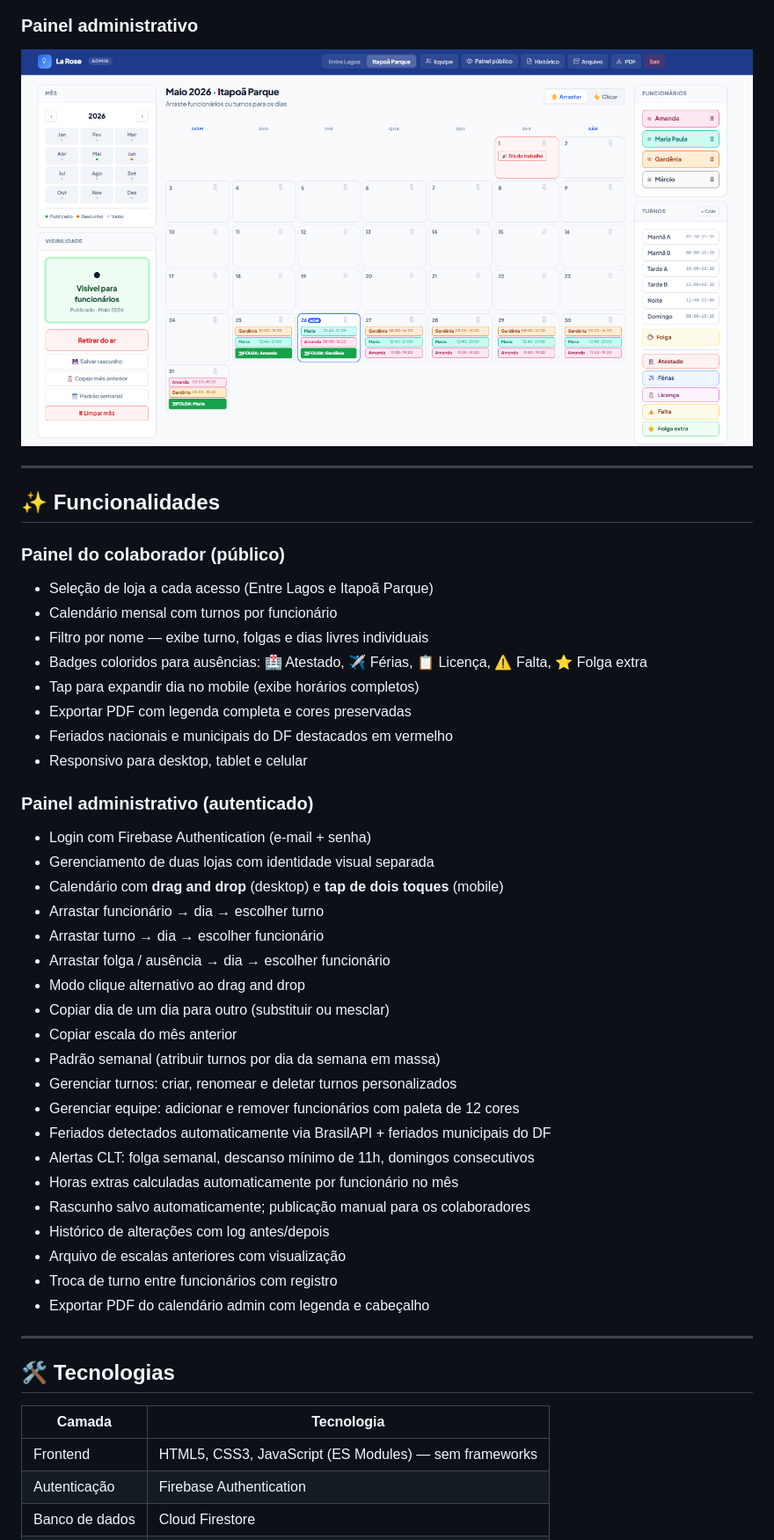
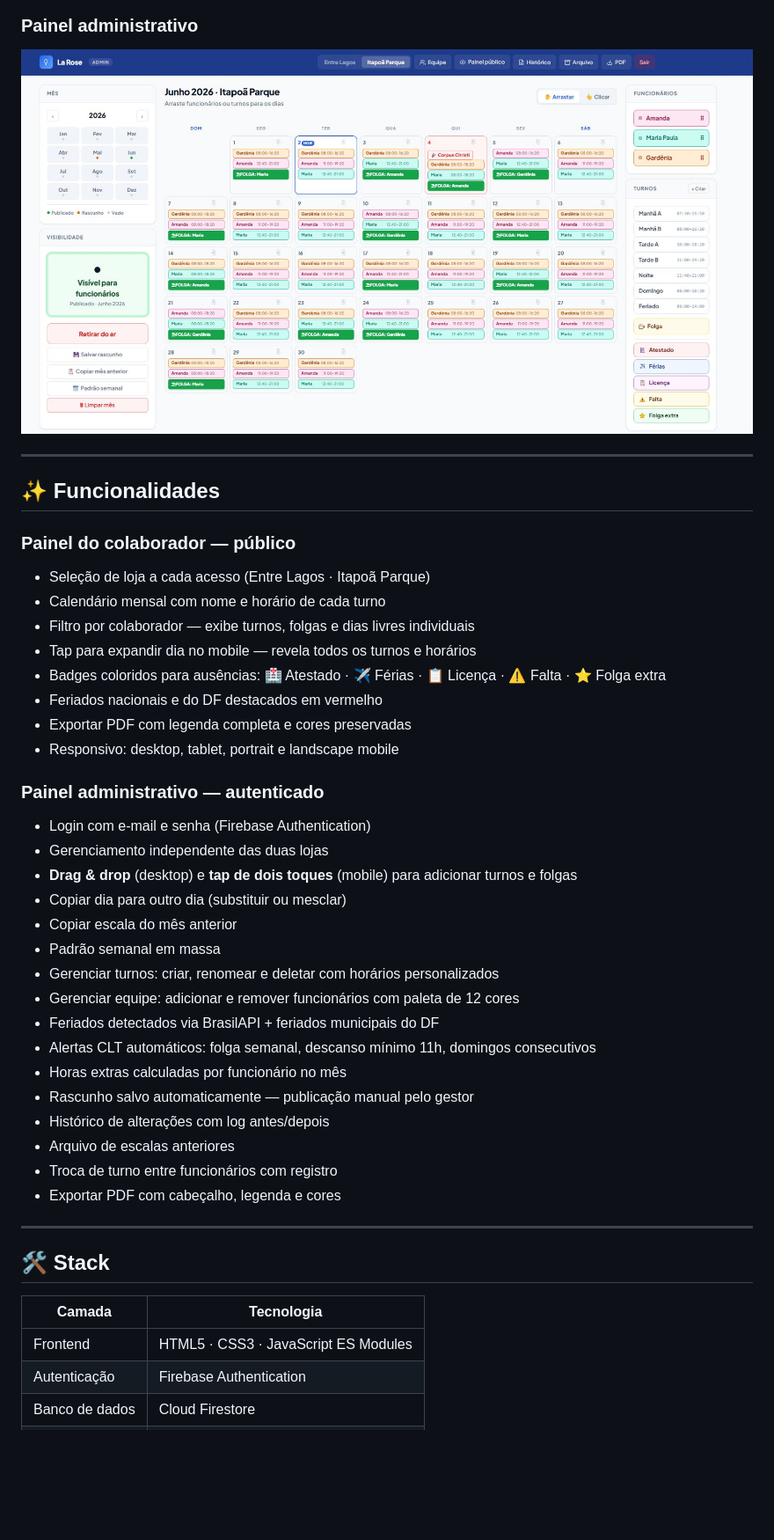
Before and after one commit to xaviermarcio/escala-online, a Markdown page: README.md, the part around the change printed below. Shown: that part at 88% size. Drawn GitHub-style; pictures changed too: docs/admin.png (added), public/assets/images/admin.png (deleted); blank space fills up the shorter version.

```diff
--- a/README.md
+++ b/README.md
@@ -14,50 +19,47 @@ Sistema de gestão de escalas de trabalho para a **La Rose Hortifruti**, com pai
 
 ### Painel administrativo
-![Painel administrativo](/public/assets/images/admin.png)
+
+![Painel administrativo](docs/admin.png)
 
 ---
 
 ## ✨ Funcionalidades
 
-### Painel do colaborador (público)
-- Seleção de loja a cada acesso (Entre Lagos e Itapoã Parque)
-- Calendário mensal com turnos por funcionário
-- Filtro por nome — exibe turno, folgas e dias livres individuais
-- Badges coloridos para ausências: 🏥 Atestado, ✈️ Férias, 📋 Licença, ⚠️ Falta, ⭐ Folga extra
-- Tap para expandir dia no mobile (exibe horários completos)
+### Painel do colaborador — público
+- Seleção de loja a cada acesso (Entre Lagos · Itapoã Parque)
+- Calendário mensal com nome e horário de cada turno
+- Filtro por colaborador — exibe turnos, folgas e dias livres individuais
+- Tap para expandir dia no mobile — revela todos os turnos e horários
+- Badges coloridos para ausências: 🏥 Atestado · ✈️ Férias · 📋 Licença · ⚠️ Falta · ⭐ Folga extra
+- Feriados nacionais e do DF destacados em vermelho
 - Exportar PDF com legenda completa e cores preservadas
-- Feriados nacionais e municipais do DF destacados em vermelho
-- Responsivo para desktop, tablet e celular
+- Responsivo: desktop, tablet, portrait e landscape mobile
 
-### Painel administrativo (autenticado)
-- Login com Firebase Authentication (e-mail + senha)
-- Gerenciamento de duas lojas com identidade visual separada
-- Calendário com **drag and drop** (desktop) e **tap de dois toques** (mobile)
-- Arrastar funcionário → dia → escolher turno
-- Arrastar turno → dia → escolher funcionário
-- Arrastar folga / ausência → dia → escolher funcionário
-- Modo clique alternativo ao drag and drop
-- Copiar dia de um dia para outro (substituir ou mesclar)
+### Painel administrativo — autenticado
+- Login com e-mail e senha (Firebase Authentication)
+- Gerenciamento independente das duas lojas
+- **Drag & drop** (desktop) e **tap de dois toques** (mobile) para adicionar turnos e folgas
+- Copiar dia para outro dia (substituir ou mesclar)
 - Copiar escala do mês anterior
-- Padrão semanal (atribuir turnos por dia da semana em massa)
-- Gerenciar turnos: criar, renomear e deletar turnos personalizados
+- Padrão semanal em massa
+- Gerenciar turnos: criar, renomear e deletar com horários personalizados
 - Gerenciar equipe: adicionar e remover funcionários com paleta de 12 cores
-- Feriados detectados automaticamente via BrasilAPI + feriados municipais do DF
-- Alertas CLT: folga semanal, descanso mínimo de 11h, domingos consecutivos
-- Horas extras calculadas automaticamente por funcionário no mês
-- Rascunho salvo automaticamente; publicação manual para os colaboradores
+- Feriados detectados via BrasilAPI + feriados municipais do DF
+- Alertas CLT automáticos: folga semanal, descanso mínimo 11h, domingos consecutivos
+- Horas extras calculadas por funcionário no mês
+- Rascunho salvo automaticamente — publicação manual pelo gestor
 - Histórico de alterações com log antes/depois
-- Arquivo de escalas anteriores com visualização
+- Arquivo de escalas anteriores
 - Troca de turno entre funcionários com registro
-- Exportar PDF do calendário admin com legenda e cabeçalho
+- Exportar PDF com cabeçalho, legenda e cores
 
 ---
 
-## 🛠 Tecnologias
+## 🛠 Stack
 
 | Camada | Tecnologia |
 |---|---|
-| Frontend | HTML5, CSS3, JavaScript (ES Modules) — sem frameworks |
+| Frontend | HTML5 · CSS3 · JavaScript ES Modules |
 | Autenticação | Firebase Authentication |
 | Banco de dados | Cloud Firestore |
 | Hospedagem | Firebase Hosting |
```
Also changed, not shown: other parts of README.md (+79 -93 lines), docs/colaborador.png (added), docs/login.png (added), public/assets/images/colaborador.png (deleted), public/assets/images/login.png (deleted), 1 other file.
